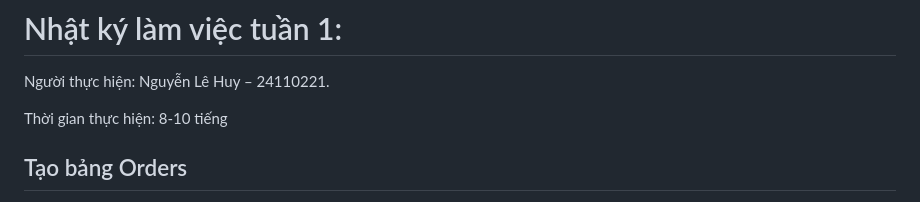
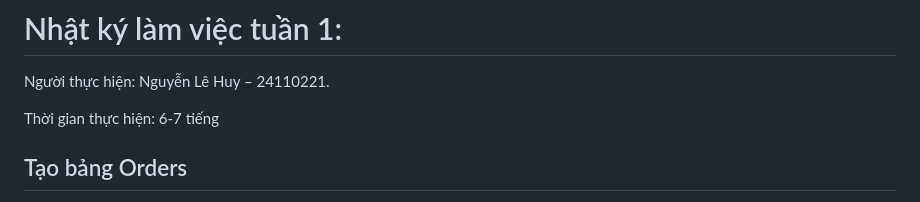
Before and after one commit to henrynlh/FoodDeliveryRealtime, a Markdown page: worklog/LeHuy/Week_01.md, the part around the change. GitHub-like rendering.

Commit message:
Update worklog

```diff
--- a/worklog/LeHuy/Week_01.md
+++ b/worklog/LeHuy/Week_01.md
@@ -1,7 +1,7 @@
 # Nhật ký làm việc tuần 1:
 Người thực hiện: Nguyễn Lê Huy – 24110221.
 
-Thời gian thực hiện: 8-10 tiếng
+Thời gian thực hiện: 6-7 tiếng
 
 ## Tạo bảng Orders
 - Ngày thực hiện: 07/10/2026.
```
Also changed, not shown: worklog/TanPhat/Week_01.md (+1 -1 lines).
